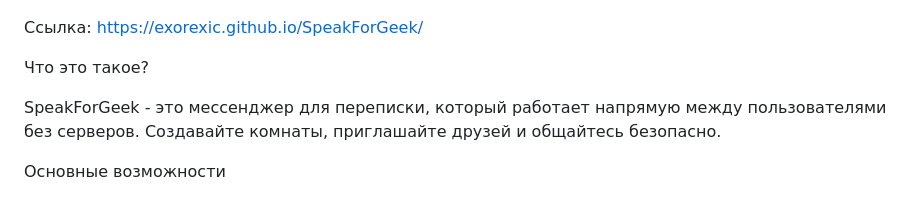
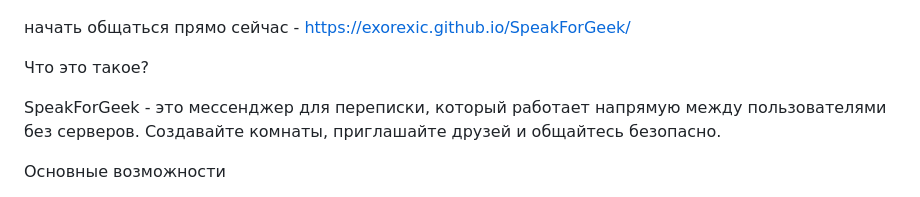
Before and after one commit to exorexic/SpeakForGeek, a Markdown page: README.md, the part around the change. Drawn GitHub-style.

```diff
--- a/README.md
+++ b/README.md
@@ -4,7 +4,7 @@
 
 ![Image alt](https://raw.githubusercontent.com/exorexic/SpeakForGeek/refs/heads/main/assets/IMG_20251005_111915_171.jpg)
 
-Ссылка: https://exorexic.github.io/SpeakForGeek/
+начать общаться прямо сейчас - https://exorexic.github.io/SpeakForGeek/
 
 Что это такое?
 
```
